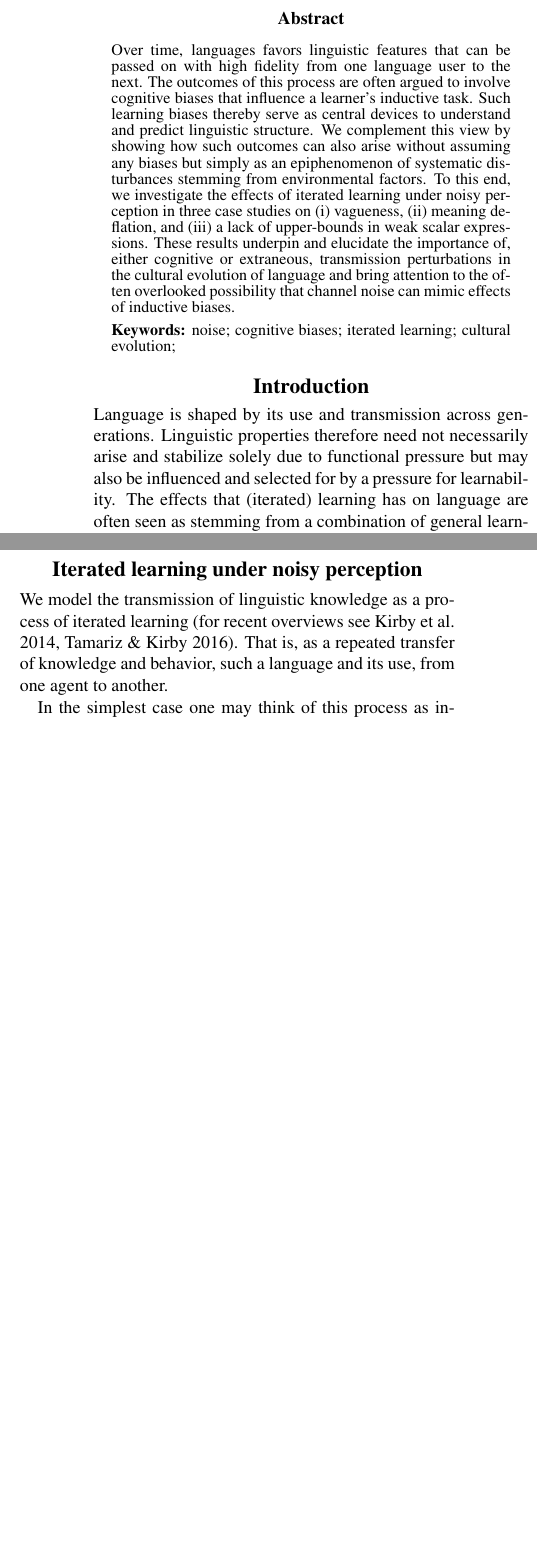
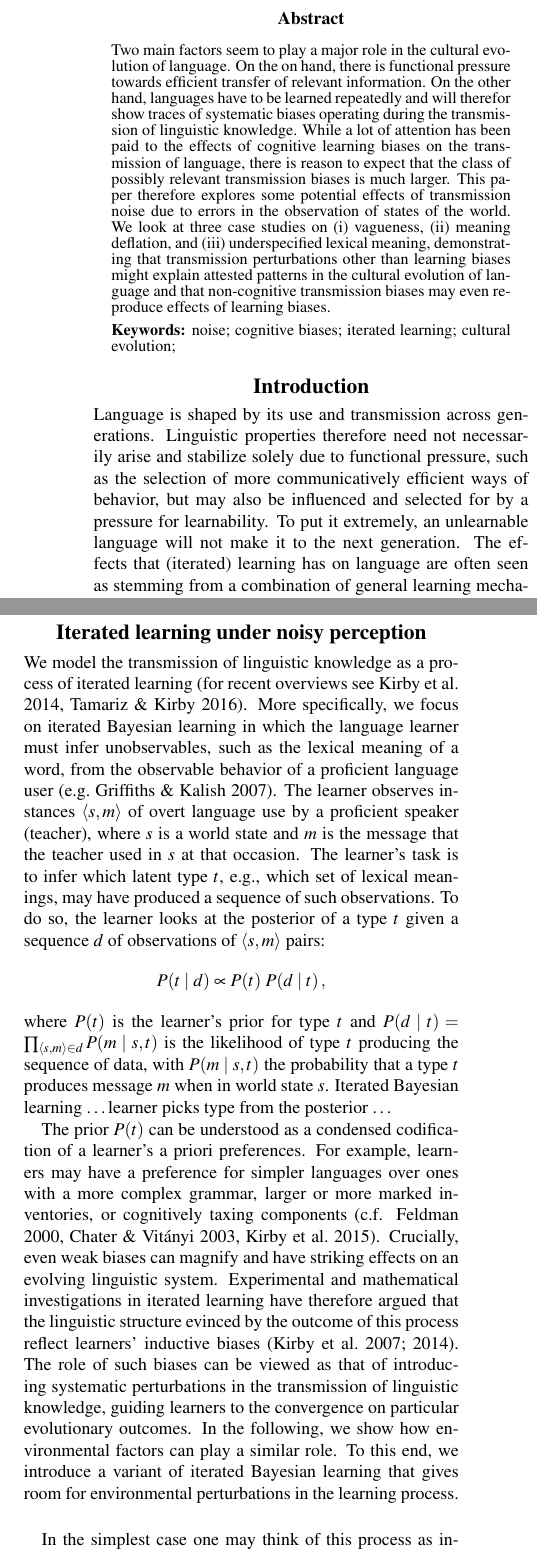
Before and after one commit to brochhagen/noisy-rmd, a LaTeX paper (paper/noise-draft-v1.tex): two parts of the columns of page 1 of 6, joined at a grey line, cut so that both start at the same text, the shorter picture padded with empty space. Compiled offline with pdfLaTeX.

Commit message:
paper intro rewrite

```diff
--- a/paper/noise-draft-v1.tex
+++ b/paper/noise-draft-v1.tex
@@ -57,7 +57,7 @@
 
 %\citeA{bibkeyword} cites only year
 
-\title{Systematic transmission perturbations in the cultural evolution of language}
+\title{Effects of transmission perturbation in the cultural evolution of language}
 
 \author{{\large \bf Name Surname (mail@mail.com)} \\
   Department, street \& number \\
@@ -71,10 +71,26 @@
 \maketitle
 
 \begin{abstract}
-Over time, languages favors linguistic features that can be passed on with high fidelity from one language user to the next. The outcomes of this process are often argued to involve cognitive biases that influence a learner's inductive task. Such learning biases thereby serve as central devices to understand and predict linguistic structure. We complement this view by showing how such outcomes can also arise without assuming any biases but simply as an epiphenomenon of systematic disturbances stemming from environmental factors. To this end, we investigate the effects of iterated learning under noisy perception in three case studies on (i) vagueness, (ii) meaning deflation, and (iii) a lack of upper-bounds in weak scalar expressions. These results underpin and elucidate the importance of, either cognitive or extraneous, transmission perturbations in the cultural evolution of language and bring attention to the often overlooked possibility that channel noise can mimic effects of inductive biases.
+  Two main factors seem to play a major role in the cultural evolution of language. On the on
+  hand, there is functional pressure towards efficient transfer of relevant information. On the
+  other hand, languages have to be learned repeatedly and will therefor show traces of
+  systematic biases operating during the transmission of linguistic knowledge. While a lot of
+  attention has been paid to the effects of cognitive learning biases on the transmission of
+  language, there is reason to expect that the class of possibly relevant transmission biases
+  is much larger. This paper therefore explores some potential effects of transmission noise
+  due to errors in the observation of states of the world. We look at three case studies on (i)
+  vagueness, (ii) meaning deflation, and (iii) underspecified lexical meaning, demonstrating
+  that transmission perturbations other than learning biases might explain attested patterns in
+  the cultural evolution of language and that non-cognitive transmission biases may even
+  reproduce effects of learning biases.
 
 \textbf{Keywords:}
 noise; cognitive biases; iterated learning; cultural evolution;
 \end{abstract}
 \section{Introduction}
-Language is shaped by its use and transmission across generations. Linguistic properties therefore need not necessarily arise and stabilize solely due to functional pressure but may also be influenced and selected for by a pressure for learnability. The effects that (iterated) learning has on language are often seen as stemming from a combination of general learning mechanisms and inductive cognitive biases (e.g. \citealt{griffiths+kalish:2007,kirby+etal:2014,tamariz+kirby:2016}). Proposals of biases that shape language acquisition abound. Some prominent examples are mutual exclusivity \citep{merriman+bowman:1989,clark:2009}, simplicity \citep{kirby+etal:2015}, regularization \citep{hudson+etal:2005}, and generalization \citep{smith:2011,oconnor:2015}.\footnote{Depending on their formulation and the domain(s) they are proposed to apply to, biases may also interact. For instance, a domain-independent bias for simplicity may entail regularization but stand in conflict with mutual exclusivity.} In the following we show how environmental factors can produce evolutionary outcomes that look as if such learning biases are present even if they are not.
+Language is shaped by its use and transmission across generations. Linguistic properties
+therefore need not necessarily arise and stabilize solely due to functional pressure, such as
+the selection of more communicatively efficient ways of behavior, but may also be influenced
+and selected for by a pressure for learnability. To put it extremely, an unlearnable language
+will not make it to the next generation. The effects that (iterated) learning has on language
+are often seen as stemming from a combination of general learning mechanisms and inductive
@@ -81 +108,3 @@ Language is shaped by its use and transmission across generations. Linguistic pr
+such perturbations and apply it to three case studies on (i) vagueness, (ii) meaning deflation,
+and (iii) underspecified lexical meaning.
 
@@ -83,7 +113,43 @@ We present three case studies that show how transmission perturbations can lead
 
 
 \section{Iterated learning under noisy perception}
-We model the transmission of linguistic knowledge as a process of iterated learning (for recent overviews see \citealt{kirby+etal:2014, tamariz+kirby:2016}). That is, as a repeated transfer of knowledge and behavior, such a language and its use, from one agent to another.
+
+We model the transmission of linguistic knowledge as a process of iterated learning (for recent
+overviews see \citealt{kirby+etal:2014, tamariz+kirby:2016}). More specifically, we focus on
+iterated Bayesian learning in which the language learner must infer unobservables, such as the
+lexical meaning of a word, from the observable behavior of a proficient language user
+\citep[e.g.][]{griffiths+kalish:2007}. The learner observes instances $\tuple{s,m}$ of overt
+language use by a proficient speaker (teacher), where $s$ is a world state and $m$ is the
+message that the teacher used in $s$ at that occasion. The learner's task is to infer which
+latent type $t$, e.g., which set of lexical meanings, may have produced a sequence of such
+observations. To do so, the learner looks at the posterior of a type $t$ given a sequence $d$
+of observations of $\tuple{s, m}$ pairs:
+\begin{align*}
+  P(t \mid d) \propto P(t) \ P(d \mid t)\,,
+\end{align*}
+where $P(t)$ is the learner's prior for type $t$ and
+$P(d \mid t) = \prod_{\tuple{s,m} \in d} P(m \mid s, t)$ is the likelihood of type $t$
+producing the sequence of data, with $P(m \mid s, t)$ the probability that a type $t$ produces
+message $m$ when in world state $s$. Iterated Bayesian learning \dots learner picks type from
+the posterior \dots
+
+
+The prior $P(t)$ can be understood as a condensed codification of a learner's a priori
+preferences. For example, learners may have a preference for simpler languages over ones with a
+more complex grammar, larger or more marked inventories, or cognitively taxing components
+(c.f. \citealt{feldman:2000,chater+vitanyi:2003, kirby+etal:2015}). Crucially, even weak biases
+can magnify and have striking effects on an evolving linguistic system. Experimental and
+mathematical investigations in iterated learning have therefore argued that the linguistic
+structure evinced by the outcome of this process reflect learners' inductive biases
+\citep{kirby+etal:2007,kirby+etal:2014}. The role of such biases can be viewed as that of
+introducing systematic perturbations in the transmission of linguistic knowledge, guiding
+learners to the convergence on particular evolutionary outcomes. In the following, we show how
+environmental factors can play a similar role. To this end, we introduce a variant of iterated
+Bayesian learning that gives room for environmental perturbations in the learning process.
+
+\bigskip
+
+
 
 In the simplest case one may think of this process as involving a chain of parents and children. At the chain's top a parent produces linguistic data. This data is witnessed by the next agent in the chain, a child, who acquires a language and behavior based on it. This agent, now turned a proficient language user, then goes on to produce data for the next child in the chain to learn from, and so on. The learner's task is therefore to infer covert linguistic information from observable language use. Importantly, there are multiple ways in which this process can induce change in a language. Among others, learning data may be sparse, speakers may make mistakes in production, or it could be that the data incorrectly perceived by the learner. The fidelity by which linguistic features are transmitted against such perturbations therefore plays an important role in their emergence and stability across generations.
 
```
Also changed, not shown: paper/noise-draft-v1.pdf, paper/noise-draft-v1.tex (25 more changed lines).
